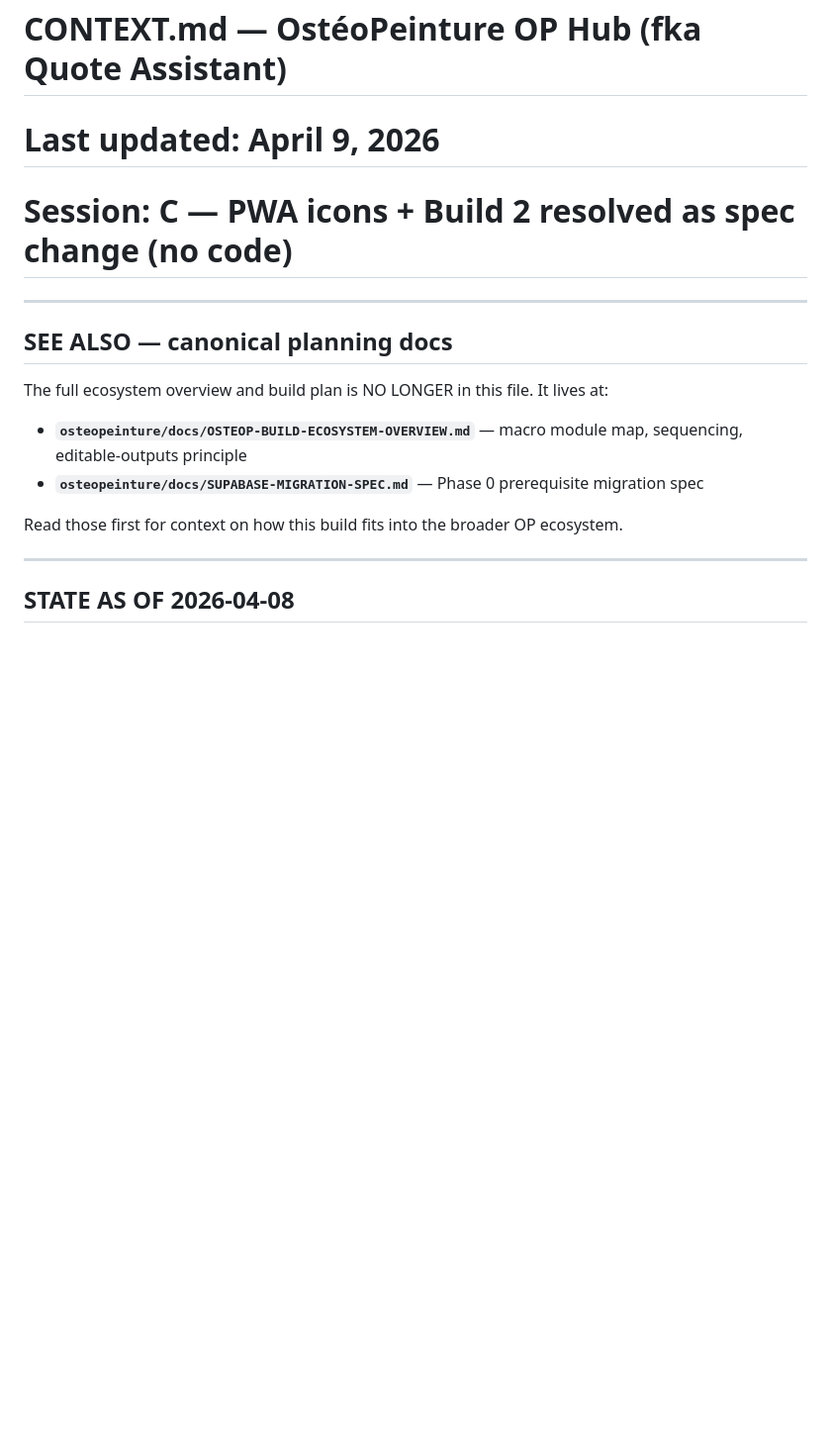
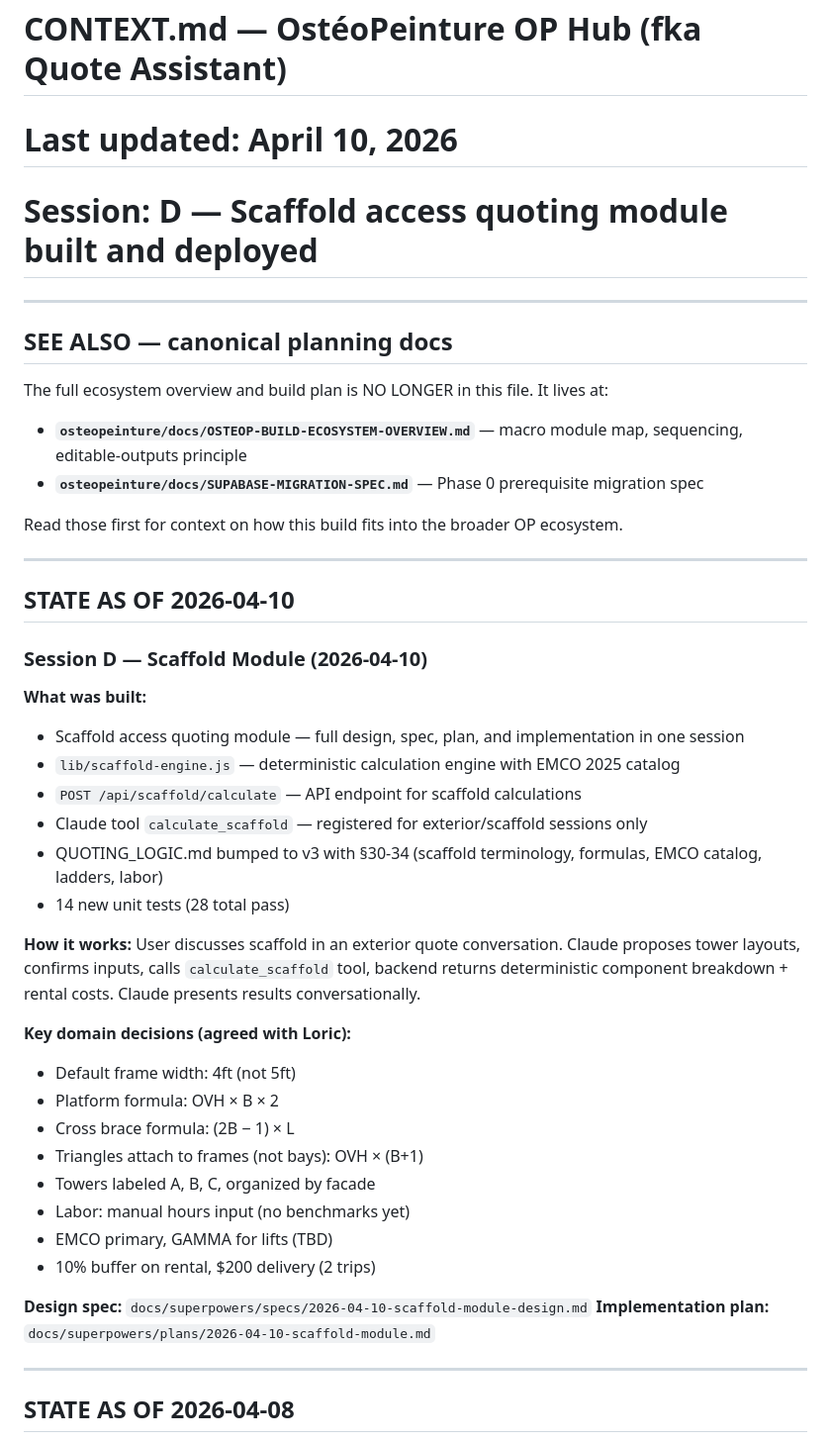
Before and after one commit to mokshatools-team/moksha-builds, a Markdown page: osteopeinture/quote-assistant/CONTEXT.md, the part around the change. Shown at 99% size. Drawn GitHub-style; blank space fills up the shorter version.

Commit message:
docs(op-hub): Session D — scaffold module built and deployed
Co-Authored-By: Claude Opus 4.6 (1M context) <noreply@anthropic.com>

```diff
--- a/osteopeinture/quote-assistant/CONTEXT.md
+++ b/osteopeinture/quote-assistant/CONTEXT.md
@@ -1,6 +1,6 @@
 # CONTEXT.md — OstéoPeinture OP Hub (fka Quote Assistant)
-# Last updated: April 9, 2026
-# Session: C — PWA icons + Build 2 resolved as spec change (no code)
+# Last updated: April 10, 2026
+# Session: D — Scaffold access quoting module built and deployed
 
 ---
 
@@ -11,6 +11,35 @@ The full ecosystem overview and build plan is NO LONGER in this file. It lives a
 - **`osteopeinture/docs/SUPABASE-MIGRATION-SPEC.md`** — Phase 0 prerequisite migration spec
 
 Read those first for context on how this build fits into the broader OP ecosystem.
+
+---
+
+## STATE AS OF 2026-04-10
+
+### Session D — Scaffold Module (2026-04-10)
+
+**What was built:**
+- Scaffold access quoting module — full design, spec, plan, and implementation in one session
+- `lib/scaffold-engine.js` — deterministic calculation engine with EMCO 2025 catalog
+- `POST /api/scaffold/calculate` — API endpoint for scaffold calculations
+- Claude tool `calculate_scaffold` — registered for exterior/scaffold sessions only
+- QUOTING_LOGIC.md bumped to v3 with §30-34 (scaffold terminology, formulas, EMCO catalog, ladders, labor)
+- 14 new unit tests (28 total pass)
+
+**How it works:** User discusses scaffold in an exterior quote conversation. Claude proposes tower layouts, confirms inputs, calls `calculate_scaffold` tool, backend returns deterministic component breakdown + rental costs. Claude presents results conversationally.
+
+**Key domain decisions (agreed with Loric):**
+- Default frame width: 4ft (not 5ft)
+- Platform formula: OVH × B × 2
+- Cross brace formula: (2B − 1) × L
+- Triangles attach to frames (not bays): OVH × (B+1)
+- Towers labeled A, B, C, organized by facade
+- Labor: manual hours input (no benchmarks yet)
+- EMCO primary, GAMMA for lifts (TBD)
+- 10% buffer on rental, $200 delivery (2 trips)
+
+**Design spec:** `docs/superpowers/specs/2026-04-10-scaffold-module-design.md`
+**Implementation plan:** `docs/superpowers/plans/2026-04-10-scaffold-module.md`
 
 ---
 
```
Also changed, not shown: osteopeinture/memory/project_scaffold_module.md (+10 -1 lines).
